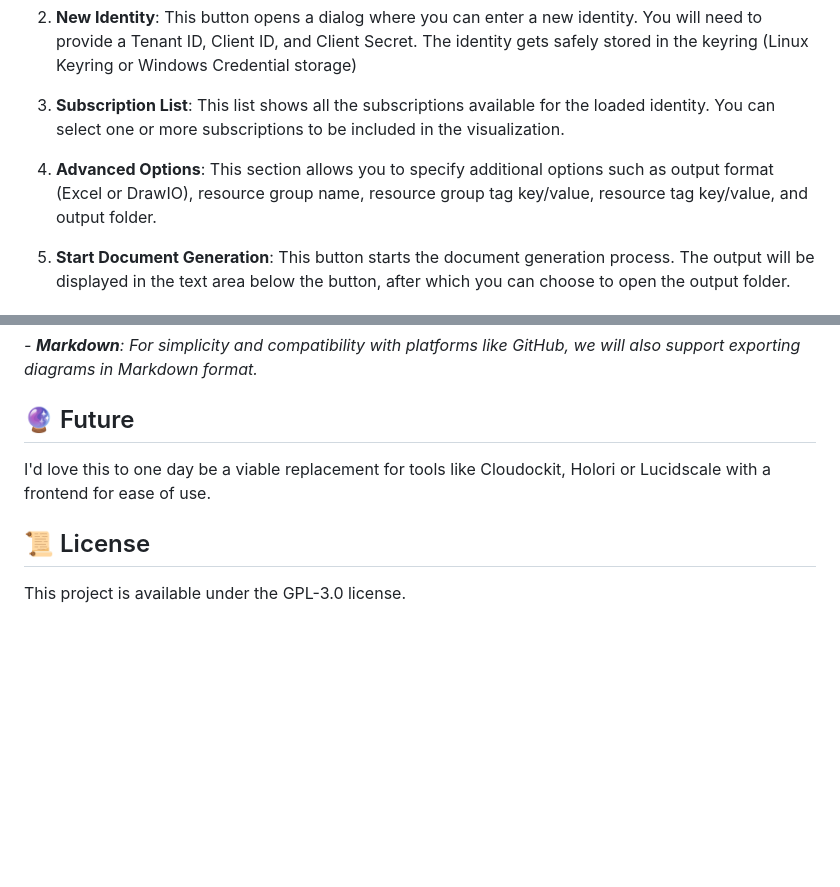
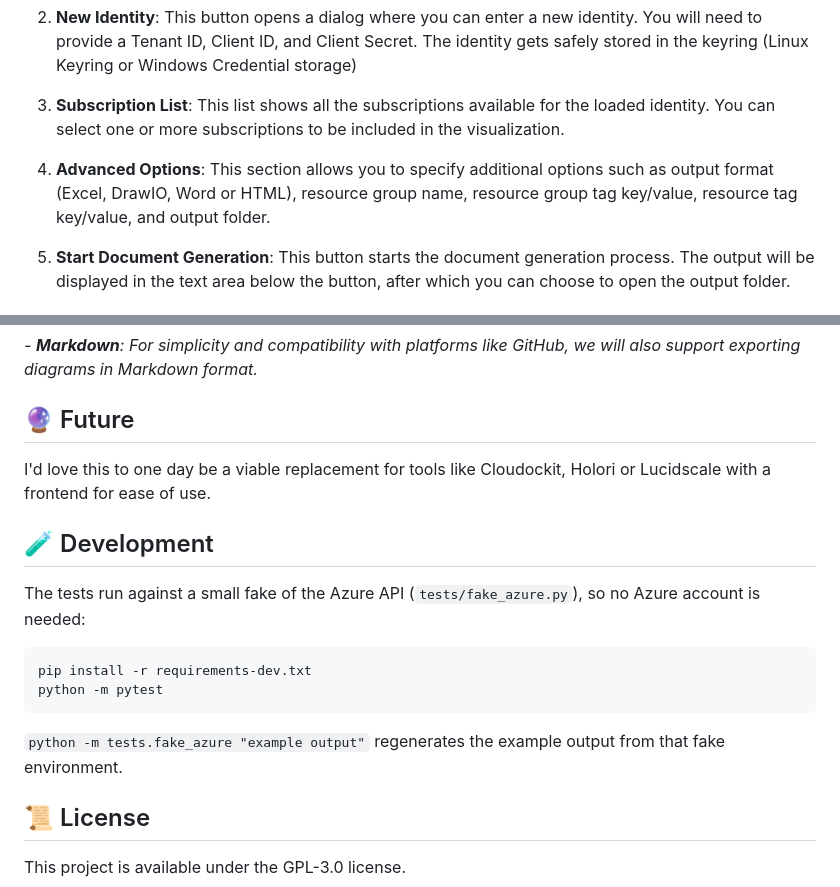
Before and after one commit to sander110419/Cloud-infra-visualization, a Markdown page: README.md, 2 parts joined by grey strips. Rendered like a GitHub page; blank space fills up the shorter version.

````diff
--- a/README.md
+++ b/README.md
@@ -102,7 +145,7 @@ The GUI provides the following features:
 
 3. **Subscription List**: This list shows all the subscriptions available for the loaded identity. You can select one or more subscriptions to be included in the visualization.
 
-4. **Advanced Options**: This section allows you to specify additional options such as output format (Excel or DrawIO), resource group name, resource group tag key/value, resource tag key/value, and output folder.
+4. **Advanced Options**: This section allows you to specify additional options such as output format (Excel, DrawIO, Word or HTML), resource group name, resource group tag key/value, resource tag key/value, and output folder.
 
 5. **Start Document Generation**: This button starts the document generation process. The output will be displayed in the text area below the button, after which you can choose to open the output folder.
 
@@ -138,6 +181,15 @@ Soon:
 
 I'd love this to one day be a viable replacement for tools like Cloudockit, Holori or Lucidscale with a frontend for ease of use.
 
+## 🧪 Development
+
+The tests run against a small fake of the Azure API (`tests/fake_azure.py`), so no Azure account is needed:
+```
+pip install -r requirements-dev.txt
+python -m pytest
+```
+`python -m tests.fake_azure "example output"` regenerates the example output from that fake environment.
+
 ## 📜 License
 
 This project is available under the GPL-3.0 license.
````
Also changed, not shown: other parts of README.md (+50 -7 lines), example output/README.md (+9 -1 lines), example output/network-topology.png (added), example output/subscription-page.png (added), 3 other files.
